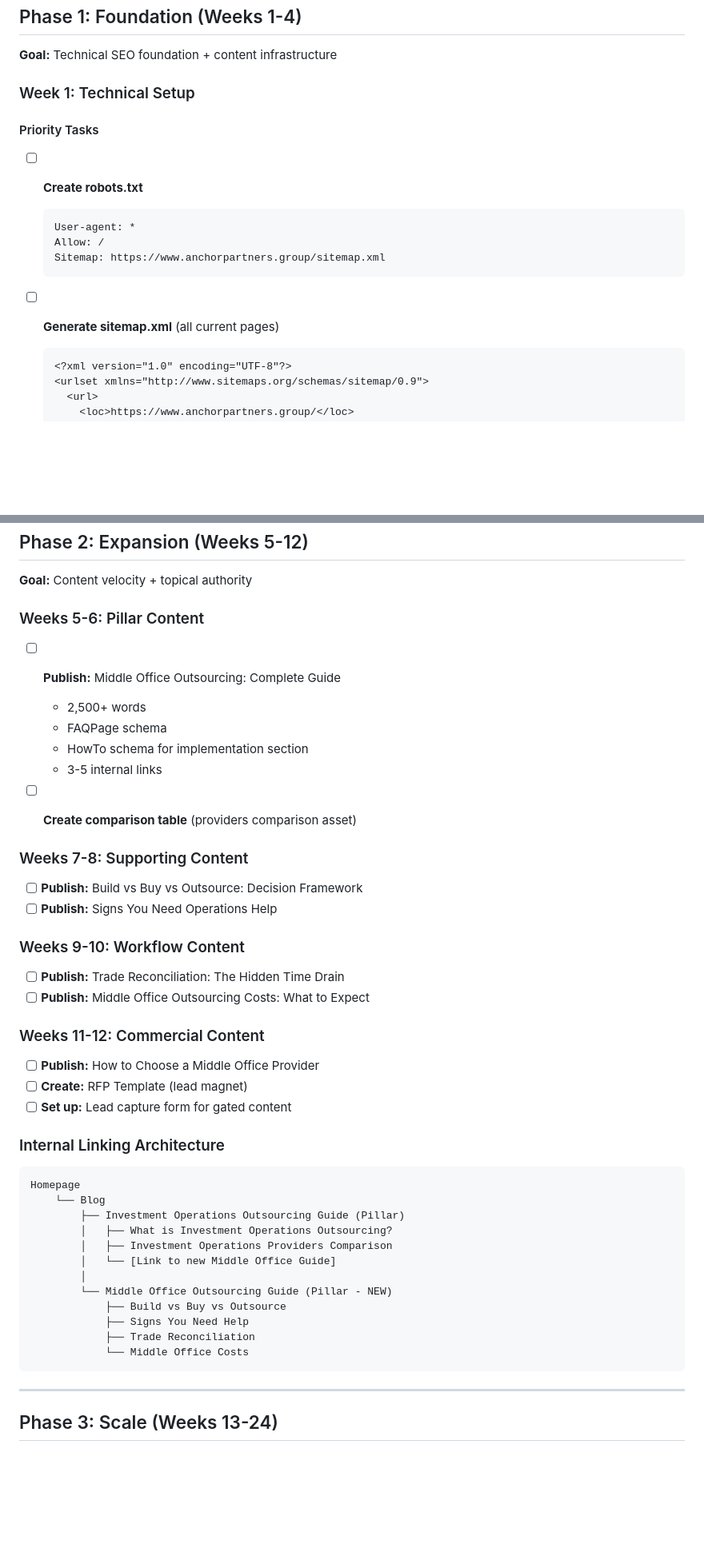
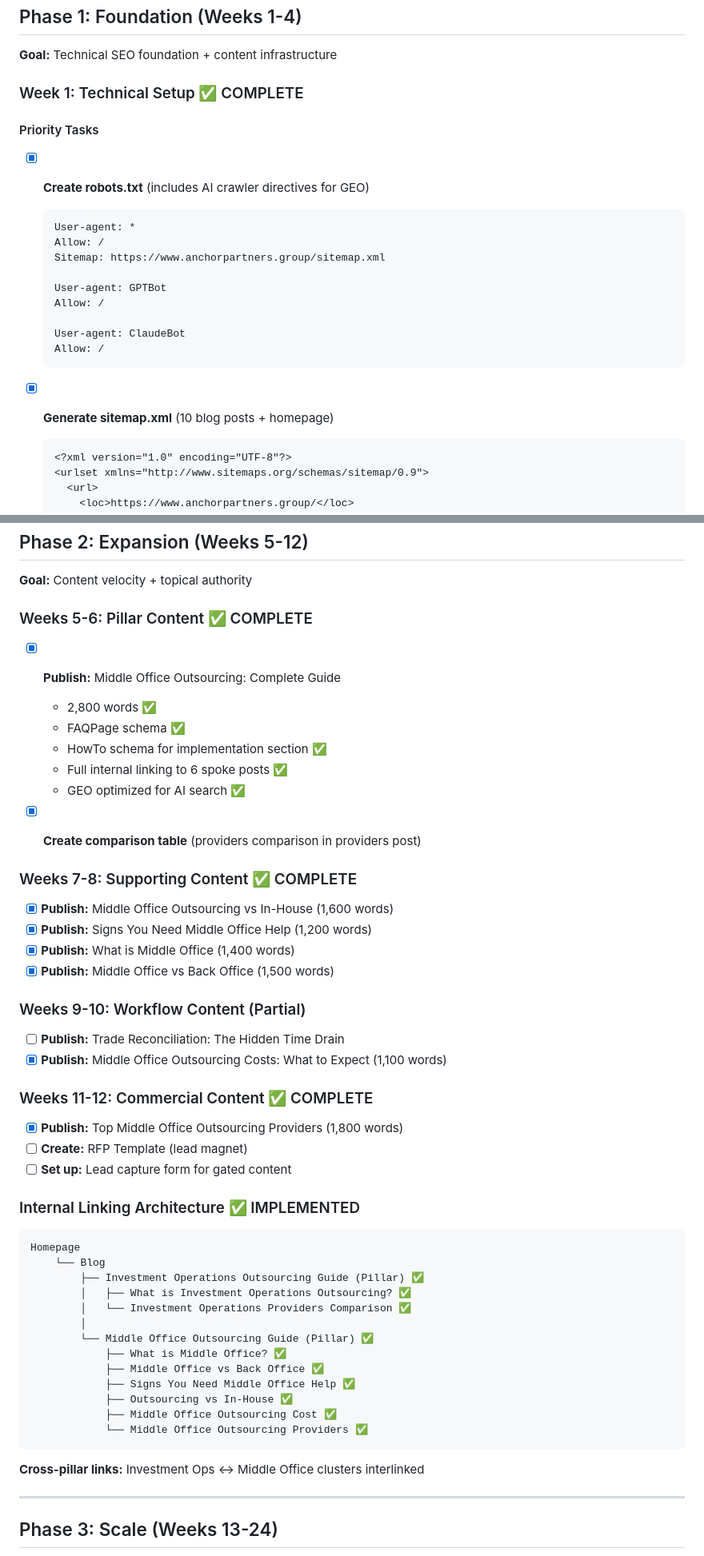
Before and after one commit to andresbdz/anchor, a Markdown page: IMPLEMENTATION-ROADMAP.md, 2 parts joined by grey strips. Shown at 80% size. Drawn GitHub-style; blank space fills up the shorter version.

````diff
--- a/IMPLEMENTATION-ROADMAP.md
+++ b/IMPLEMENTATION-ROADMAP.md
@@ -10,17 +10,23 @@ This roadmap outlines a 4-phase approach to build organic search visibility for
 
 **Goal:** Technical SEO foundation + content infrastructure
 
-### Week 1: Technical Setup
+### Week 1: Technical Setup ✅ COMPLETE
 
 #### Priority Tasks
-- [ ] **Create robots.txt**
+- [x] **Create robots.txt** (includes AI crawler directives for GEO)
   ```
   User-agent: *
   Allow: /
   Sitemap: https://www.anchorpartners.group/sitemap.xml
+
+  User-agent: GPTBot
+  Allow: /
+
+  User-agent: ClaudeBot
+  Allow: /
   ```
 
-- [ ] **Generate sitemap.xml** (all current pages)
+- [x] **Generate sitemap.xml** (10 blog posts + homepage)
   ```xml
   <?xml version="1.0" encoding="UTF-8"?>
   <urlset xmlns="http://www.sitemaps.org/schemas/sitemap/0.9">
@@ -120,48 +126,54 @@ This roadmap outlines a 4-phase approach to build organic search visibility for
 
 **Goal:** Content velocity + topical authority
 
-### Weeks 5-6: Pillar Content
+### Weeks 5-6: Pillar Content ✅ COMPLETE
 
-- [ ] **Publish:** Middle Office Outsourcing: Complete Guide
-  - 2,500+ words
-  - FAQPage schema
-  - HowTo schema for implementation section
-  - 3-5 internal links
+- [x] **Publish:** Middle Office Outsourcing: Complete Guide
+  - 2,800 words ✅
+  - FAQPage schema ✅
+  - HowTo schema for implementation section ✅
+  - Full internal linking to 6 spoke posts ✅
+  - GEO optimized for AI search ✅
 
-- [ ] **Create comparison table** (providers comparison asset)
+- [x] **Create comparison table** (providers comparison in providers post)
 
-### Weeks 7-8: Supporting Content
+### Weeks 7-8: Supporting Content ✅ COMPLETE
 
-- [ ] **Publish:** Build vs Buy vs Outsource: Decision Framework
-- [ ] **Publish:** Signs You Need Operations Help
+- [x] **Publish:** Middle Office Outsourcing vs In-House (1,600 words)
+- [x] **Publish:** Signs You Need Middle Office Help (1,200 words)
+- [x] **Publish:** What is Middle Office (1,400 words)
+- [x] **Publish:** Middle Office vs Back Office (1,500 words)
 
-### Weeks 9-10: Workflow Content
+### Weeks 9-10: Workflow Content (Partial)
 
 - [ ] **Publish:** Trade Reconciliation: The Hidden Time Drain
-- [ ] **Publish:** Middle Office Outsourcing Costs: What to Expect
+- [x] **Publish:** Middle Office Outsourcing Costs: What to Expect (1,100 words)
 
-### Weeks 11-12: Commercial Content
+### Weeks 11-12: Commercial Content ✅ COMPLETE
 
-- [ ] **Publish:** How to Choose a Middle Office Provider
+- [x] **Publish:** Top Middle Office Outsourcing Providers (1,800 words)
 - [ ] **Create:** RFP Template (lead magnet)
 - [ ] **Set up:** Lead capture form for gated content
 
-### Internal Linking Architecture
+### Internal Linking Architecture ✅ IMPLEMENTED
 
 ```
 Homepage
     └── Blog
-        ├── Investment Operations Outsourcing Guide (Pillar)
-        │   ├── What is Investment Operations Outsourcing?
-        │   ├── Investment Operations Providers Comparison
-        │   └── [Link to new Middle Office Guide]
+        ├── Investment Operations Outsourcing Guide (Pillar) ✅
+        │   ├── What is Investment Operations Outsourcing? ✅
+        │   └── Investment Operations Providers Comparison ✅
         │
-        └── Middle Office Outsourcing Guide (Pillar - NEW)
-            ├── Build vs Buy vs Outsource
-            ├── Signs You Need Help
-            ├── Trade Reconciliation
-            └── Middle Office Costs
+        └── Middle Office Outsourcing Guide (Pillar) ✅
+            ├── What is Middle Office? ✅
+            ├── Middle Office vs Back Office ✅
+            ├── Signs You Need Middle Office Help ✅
+            ├── Outsourcing vs In-House ✅
+            ├── Middle Office Outsourcing Cost ✅
+            └── Middle Office Outsourcing Providers ✅
 ```
+
+**Cross-pillar links:** Investment Ops ↔ Middle Office clusters interlinked
 
 ---
 
````
Also changed, not shown: other parts of IMPLEMENTATION-ROADMAP.md (+9 -7 lines), CONTENT-CALENDAR.md (+32 -52 lines).
